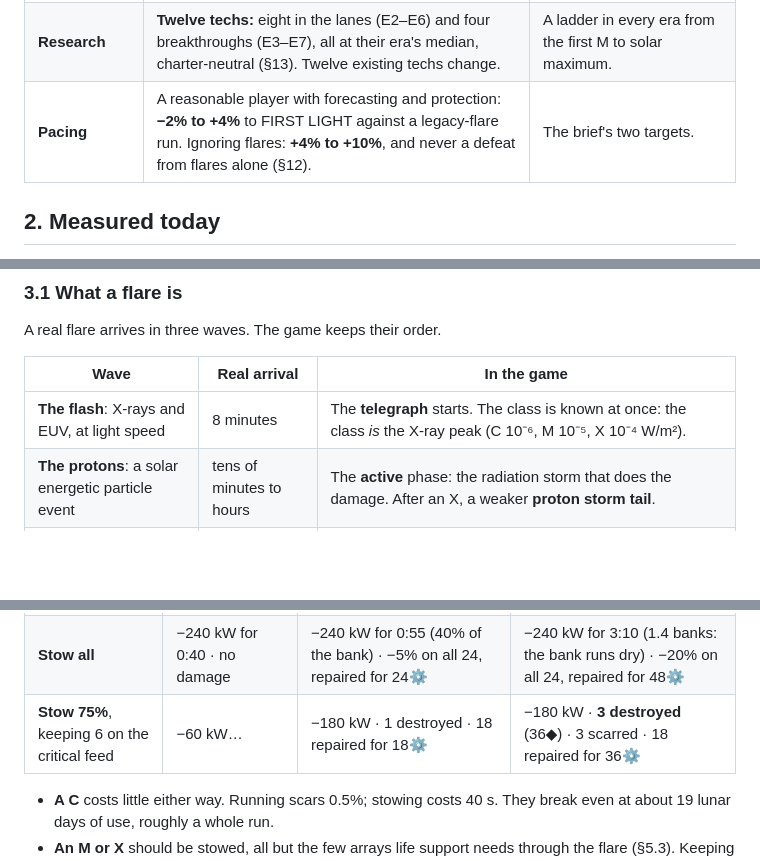
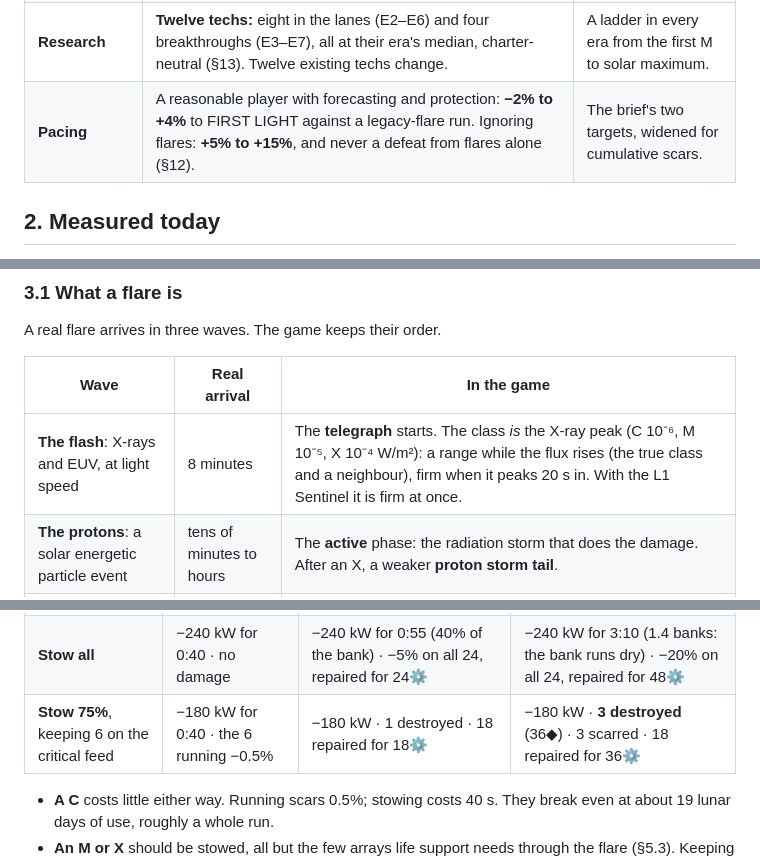
Before and after one commit to YourLifewithAI/Moonshots-Base-Builder, a Markdown page: docs/16-space-weather.md, 3 parts joined by grey strips. GitHub-like rendering; blank space fills up the shorter version.

```diff
--- a/docs/16-space-weather.md
+++ b/docs/16-space-weather.md
@@ -73,7 +81,7 @@ The player decided two things before this design:
 | **He-3** | **Flavour.** A counter on the implantation card; no stockpile. | The game has no fusion to burn it in. |
 | **The lava tube** | **Partly immune.** The tube shelters pressurized and compute buildings (σ 1). Arrays, masts, launchers, pits and machines out working are on the surface. | Rock overburden protects what lives inside; the Sun's light has to be caught outside. |
 | **Research** | **Twelve techs:** eight in the lanes (E2–E6) and four breakthroughs (E3–E7), all at their era's median, charter-neutral (§13). Twelve existing techs change. | A ladder in every era from the first M to solar maximum. |
-| **Pacing** | A reasonable player with forecasting and protection: **−2% to +4%** to FIRST LIGHT against a legacy-flare run. Ignoring flares: **+4% to +10%**, and never a defeat from flares alone (§12). | The brief's two targets. |
+| **Pacing** | A reasonable player with forecasting and protection: **−2% to +4%** to FIRST LIGHT against a legacy-flare run. Ignoring flares: **+5% to +15%**, and never a defeat from flares alone (§12). | The brief's two targets, widened for cumulative scars. |
 
 ## 2. Measured today
 
@@ -130,7 +138,7 @@ A real flare arrives in three waves. The game keeps their order.
 
 | Wave | Real arrival | In the game |
 |---|---|---|
-| **The flash**: X-rays and EUV, at light speed | 8 minutes | The **telegraph** starts. The class is known at once: the class *is* the X-ray peak (C 10⁻⁶, M 10⁻⁵, X 10⁻⁴ W/m²). |
+| **The flash**: X-rays and EUV, at light speed | 8 minutes | The **telegraph** starts. The class *is* the X-ray peak (C 10⁻⁶, M 10⁻⁵, X 10⁻⁴ W/m²): a range while the flux rises (the true class and a neighbour), firm when it peaks 20 s in. With the L1 Sentinel it is firm at once. |
 | **The protons**: a solar energetic particle event | tens of minutes to hours | The **active** phase: the radiation storm that does the damage. After an X, a weaker **proton storm tail**. |
 | **The CME**: a cloud of plasma | 1–3 days | A **CME front** 0.4 lunar day later. The Moon has no magnetosphere to shake, so it does little harm. It opens the storm-sail window (§8.5). |
 
@@ -584,5 +592,5 @@ A mare base with 24 arrays (240 kW) and an unshielded field, no Rad-Hard Cells:
 | **Stow all** | −240 kW for 0:40 · no damage | −240 kW for 0:55 (40% of the bank) · −5% on all 24, repaired for 24⚙ | −240 kW for 3:10 (1.4 banks: the bank runs dry) · −20% on all 24, repaired for 48⚙ |
-| **Stow 75%**, keeping 6 on the critical feed | −60 kW… | −180 kW · 1 destroyed · 18 repaired for 18⚙ | −180 kW · **3 destroyed** (36◆) · 3 scarred · 18 repaired for 36⚙ |
+| **Stow 75%**, keeping 6 on the critical feed | −180 kW for 0:40 · the 6 running −0.5% | −180 kW · 1 destroyed · 18 repaired for 18⚙ | −180 kW · **3 destroyed** (36◆) · 3 scarred · 18 repaired for 36⚙ |
 
 - **A C** costs little either way. Running scars 0.5%; stowing costs 40 s. They break even
   at about 19 lunar days of use, roughly a whole run.
```
Also changed, not shown: other parts of docs/16-space-weather.md (+16 -8 lines).
